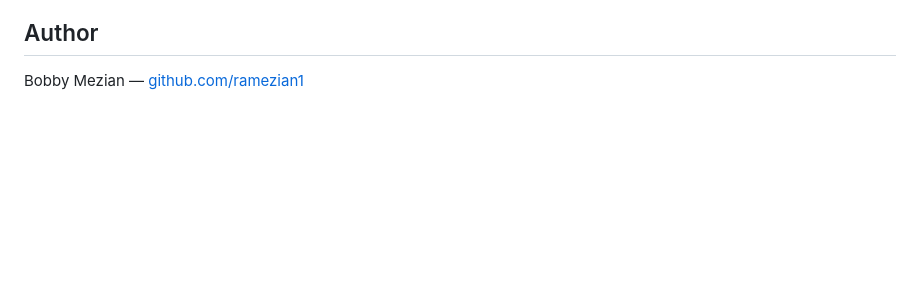
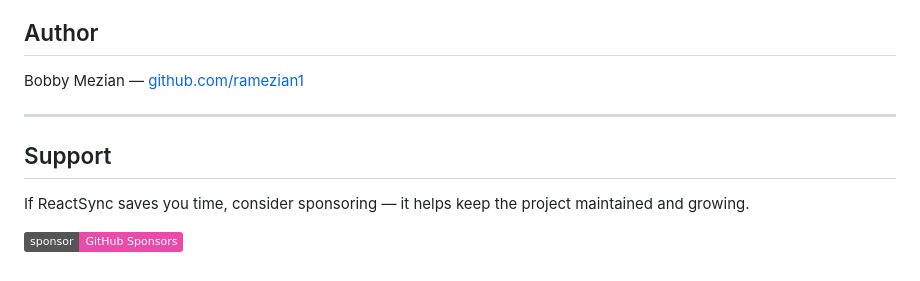
Before and after one commit to ramezian1/react-sync, a Markdown page: README.md, the part around the change. GitHub-like rendering; badges without logos; blank space fills up the shorter version.

Commit message:
Add GitHub Sponsors section to README
https://claude.ai/code/session_01EasfmstPFdG9JrqFhnibEZ

Co-authored-by: Claude <noreply@anthropic.com>

```diff
--- a/README.md
+++ b/README.md
@@ -130,3 +130,11 @@ react-sync/
 ## Author
 
 Bobby Mezian — [github.com/ramezian1](https://github.com/ramezian1)
+
+---
+
+## Support
+
+If ReactSync saves you time, consider sponsoring — it helps keep the project maintained and growing.
+
+[![GitHub Sponsors](https://img.shields.io/badge/sponsor-GitHub%20Sponsors-ea4aaa?logo=github-sponsors&logoColor=white)](https://github.com/sponsors/ramezian1)
```
